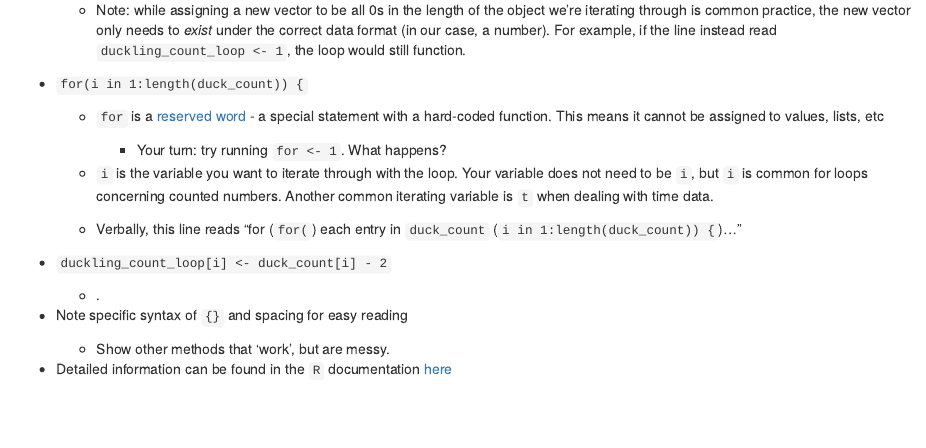
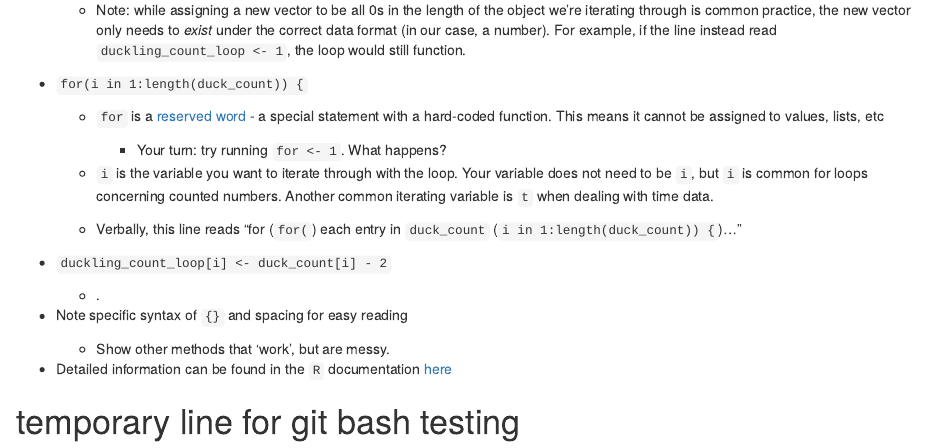
Before and after one commit to asethm/WFC_070, an R Markdown document (WFC 070 modeling [WIP 16.5.25v2].Rmd): the page in a window 1100 px wide, from 1070 px down. Rendered offline with R 4.5, knitr and Pandoc, with nearby package versions.

Commit message:
testing a commit

```diff
--- a/WFC 070 modeling [WIP 16.5.25v2].Rmd
+++ b/WFC 070 modeling [WIP 16.5.25v2].Rmd
@@ -75,3 +75,6 @@ Syntax breakdown, line by line:
     -   Show other methods that 'work', but are messy.
 
 -   Detailed information can be found in the `R` documentation [here](https://stat.ethz.ch/R-manual/R-devel/library/base/html/Control.html)
+
+
+# temporary line for git bash testing
```
